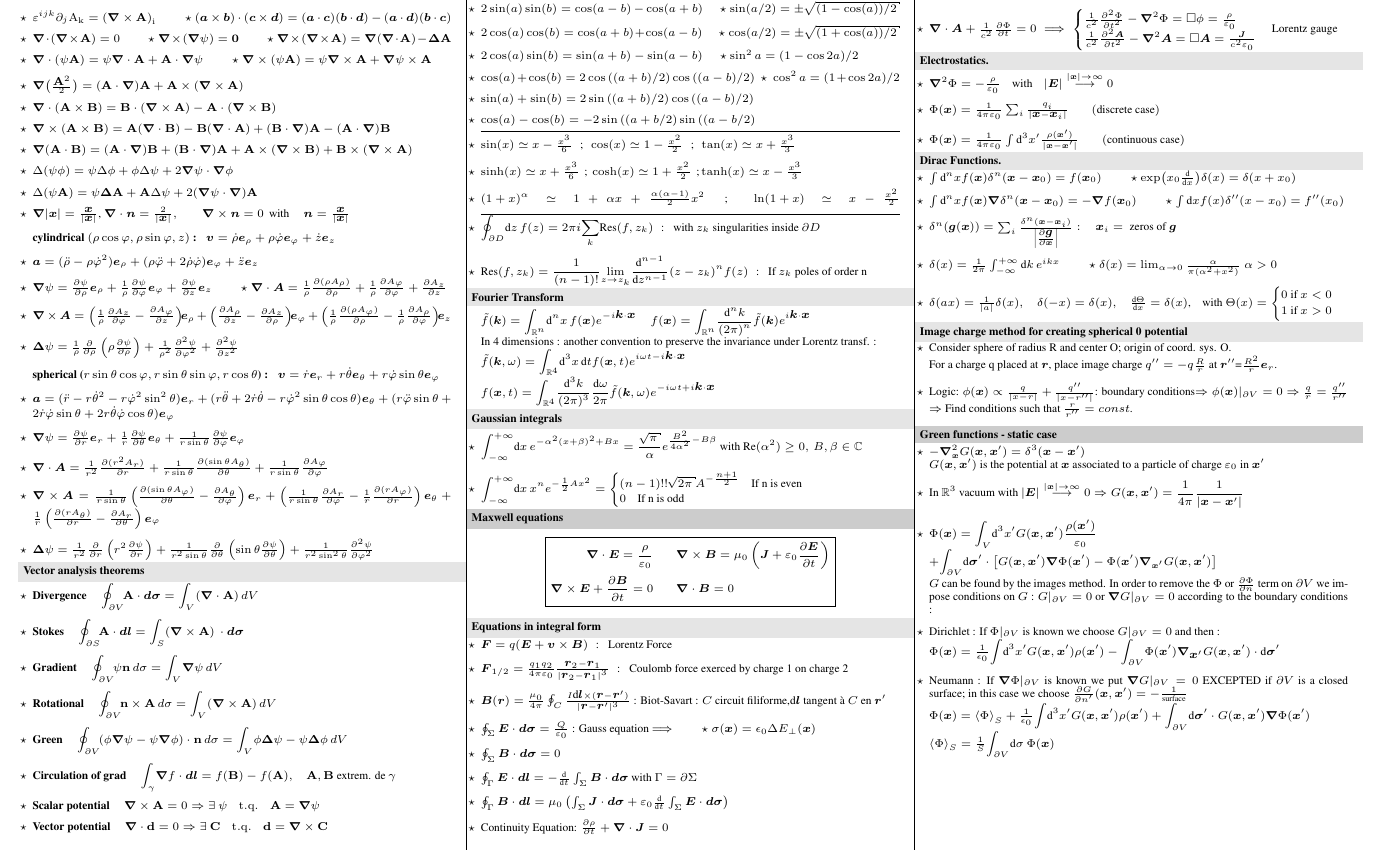
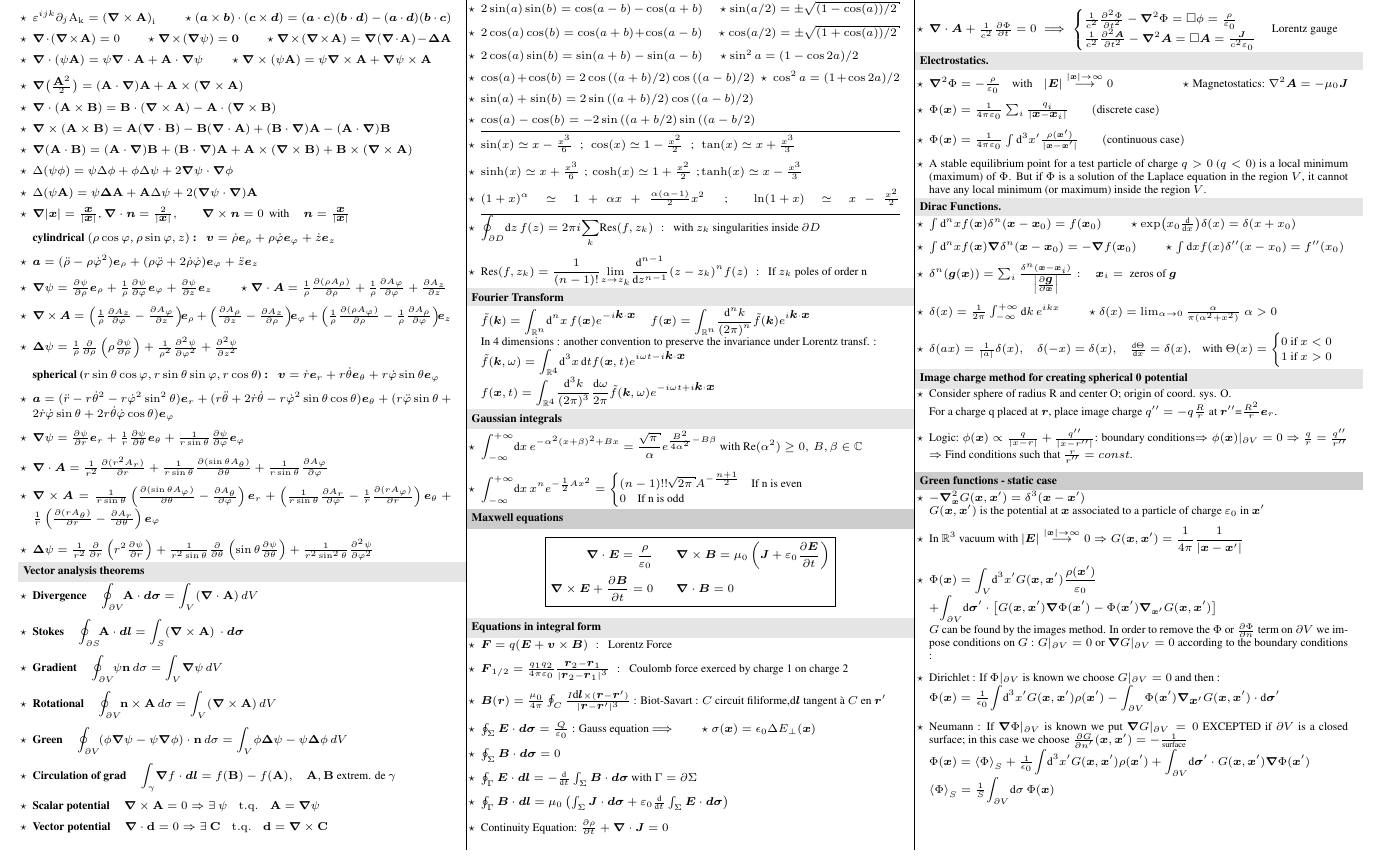
Before and after one commit to mVenez/formula-sheets, a LaTeX document (formula-sheet-CED/forked/main.tex, which reads formula-sheet-CED/forked/body.tex): part of page 1 of 4, cut so that both start at the same text. Compiled offline with pdfLaTeX.

Commit message:
End of preparation problems

```diff
--- a/formula-sheet-CED/forked/body.tex
+++ b/formula-sheet-CED/forked/body.tex
@@ -181,11 +181,16 @@ $\Longrightarrow$ \squishsep $\sigma(\vec{x}) = \epsilon_0 \Delta E_{\perp}(\vec
 \graypar{Electrostatics.}
 
 \begin{squishlist}
-\item $\boldsymbol{\nabla}^2\Phi = -\frac{\rho}{\varepsilon_0} \quad \text{with} \quad |\boldsymbol{E}| \overset{|\boldsymbol{x}|\to \infty}{\longrightarrow} 0$
+\item $\boldsymbol{\nabla}^2\Phi = -\frac{\rho}{\varepsilon_0} \quad \text{with} \quad |\boldsymbol{E}| \overset{|\boldsymbol{x}|\to \infty}{\longrightarrow} 0$ \hfill \squishsep Magnetostatics: $\nabla^2 \vec{A} = - \mu_0 \vec{J}$
 
 \item $\Phi(\boldsymbol{x}) = \frac{1}{4\pi \varepsilon_0} \sum_{i} \frac{q_i}{|\vec{x}-\vec{x}_i|} \qquad (\text{discrete case})$
 
 \item $\Phi(\boldsymbol{x}) = \frac{1}{4\pi \varepsilon_0} \int \text{d}^3x' \frac{\rho(\boldsymbol{x}')}{|\boldsymbol{x}-\boldsymbol{x}'|} \qquad (\text{continuous case})$
+
+\item A stable equilibrium point for a test particle of charge $q>0$ ($q<0$) is a local minimum (maximum) of $\Phi$.
+But if $\Phi$ is a solution of the Laplace equation
+in the region $V$, it cannot have any local minimum (or
+maximum) inside the region $V$.
 \end{squishlist}
 
 \graypar{Dirac Functions.}
```
Also changed, not shown: formula-sheet-CED/forked/body.tex (8 more changed lines).
